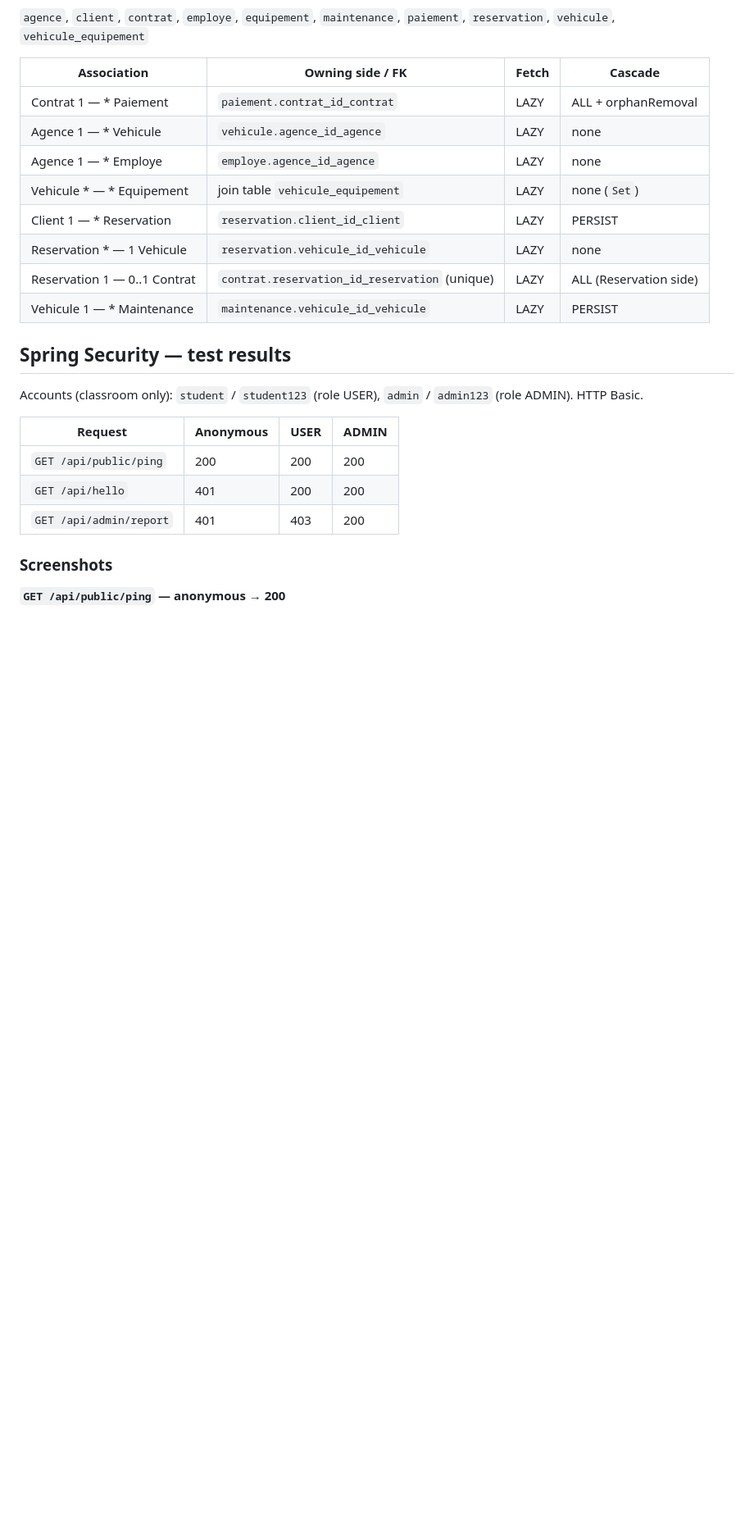
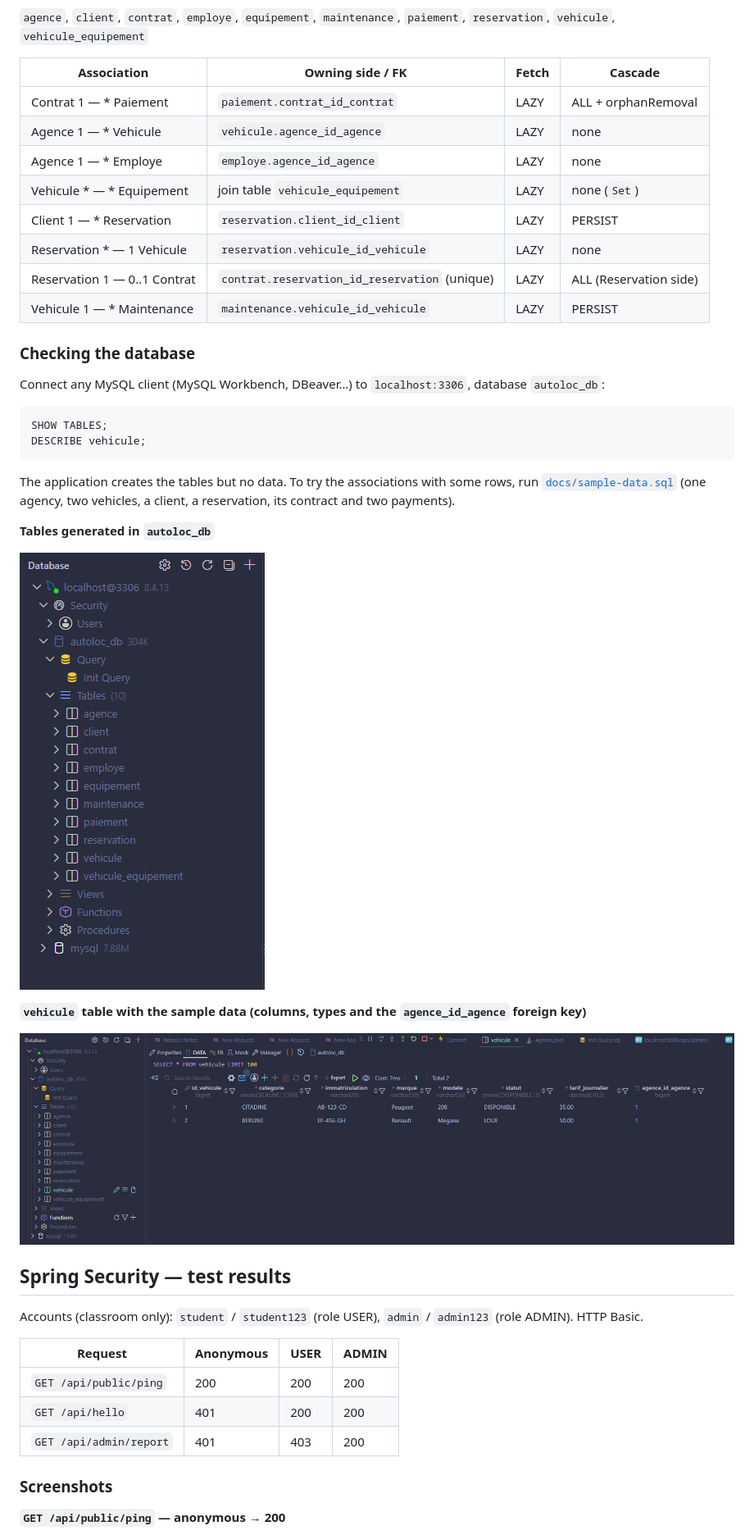
Before and after one commit to malekverse/AutoLoc, a Markdown page: README.md, the part around the change. Shown at 82% size. GitHub-like rendering; pictures changed too: autoloc-api/docs/screenshots/06-database-tables.png (added), autoloc-api/docs/screenshots/07-vehicule-data.png (added); blank space fills up the shorter version.

Commit message:
Document database checks and add sample data script

````diff
--- a/README.md
+++ b/README.md
@@ -56,6 +56,27 @@ on entities (avoids recursion in bidirectional associations).
 | Reservation 1 — 0..1 Contrat | `contrat.reservation_id_reservation` (unique) | LAZY | ALL (Reservation side) |
 | Vehicule 1 — * Maintenance | `maintenance.vehicule_id_vehicule` | LAZY | PERSIST |
 
+### Checking the database
+
+Connect any MySQL client (MySQL Workbench, DBeaver…) to `localhost:3306`, database `autoloc_db`:
+
+```sql
+SHOW TABLES;
+DESCRIBE vehicule;
+```
+
+The application creates the tables but no data. To try the associations with some rows, run
+[`docs/sample-data.sql`](autoloc-api/docs/sample-data.sql) (one agency, two vehicles, a client,
+a reservation, its contract and two payments).
+
+**Tables generated in `autoloc_db`**
+
+![autoloc_db tables](autoloc-api/docs/screenshots/06-database-tables.png)
+
+**`vehicule` table with the sample data (columns, types and the `agence_id_agence` foreign key)**
+
+![vehicule data](autoloc-api/docs/screenshots/07-vehicule-data.png)
+
 ## Spring Security — test results
 
 Accounts (classroom only): `student` / `student123` (role USER), `admin` / `admin123` (role ADMIN). HTTP Basic.
````
Also changed, not shown: 1 other file.
